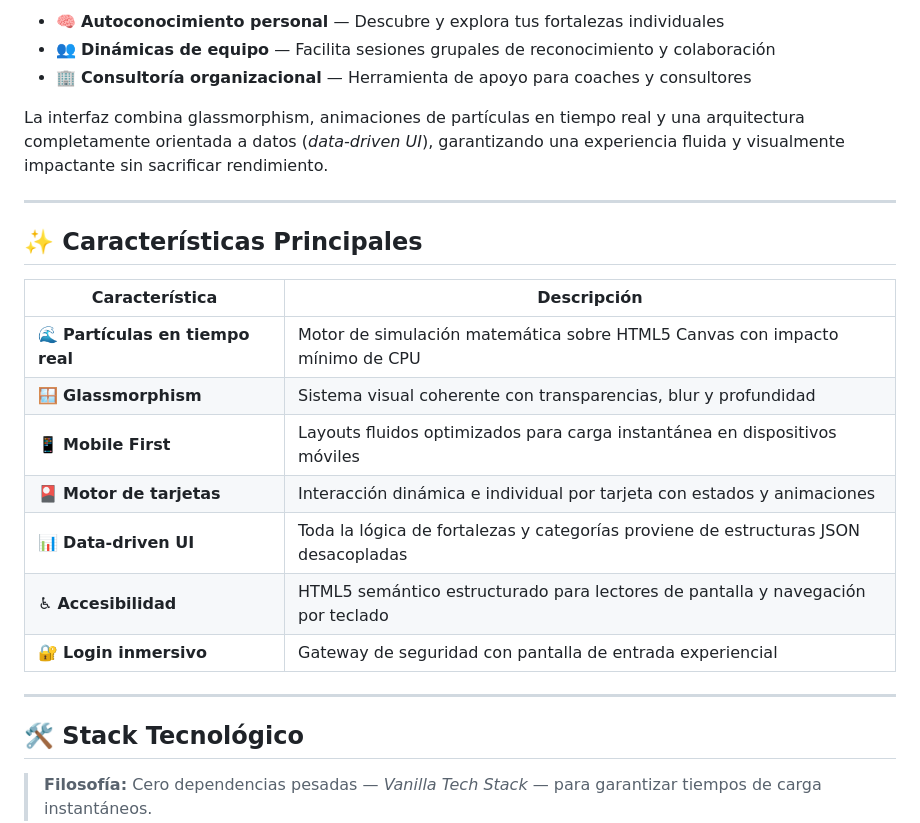
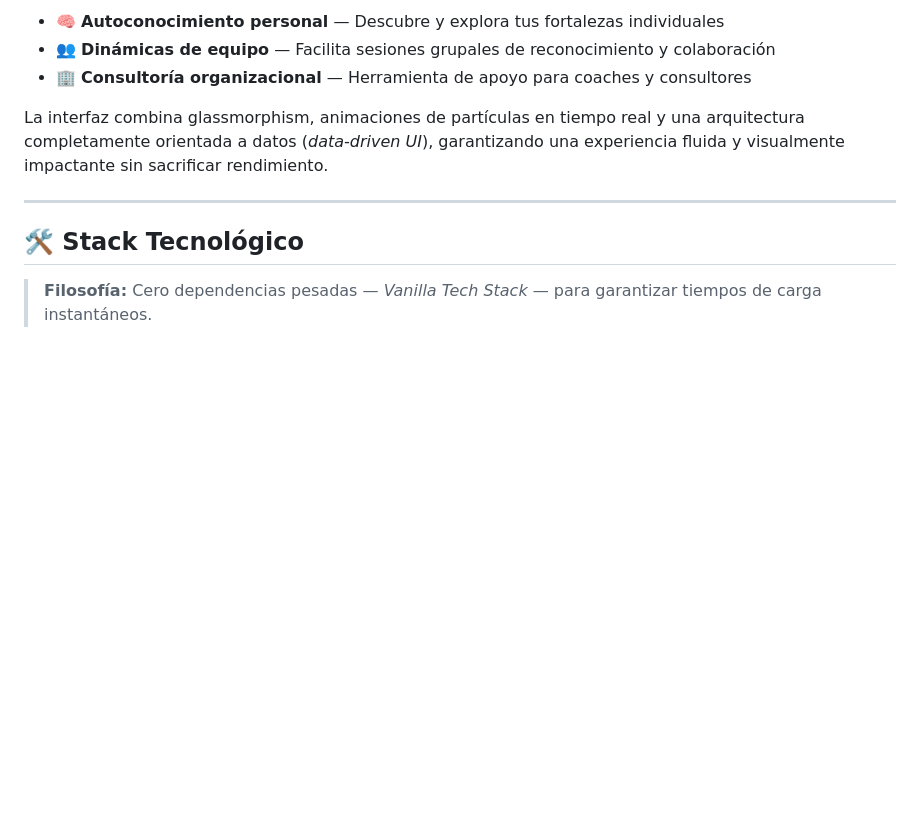
Before and after one commit to KrisAndre-25/Fortalezas-co3, a Markdown page: README.md, the part around one of its changes. GitHub-like rendering; blank space fills up the shorter version.

```diff
--- a/README.md
+++ b/README.md
@@ -49,20 +32,6 @@
 - 🏢 **Consultoría organizacional** — Herramienta de apoyo para coaches y consultores
 
 La interfaz combina glassmorphism, animaciones de partículas en tiempo real y una arquitectura completamente orientada a datos (*data-driven UI*), garantizando una experiencia fluida y visualmente impactante sin sacrificar rendimiento.
-
----
-
-## ✨ Características Principales
-
-| Característica | Descripción |
-|---|---|
-| 🌊 **Partículas en tiempo real** | Motor de simulación matemática sobre HTML5 Canvas con impacto mínimo de CPU |
-| 🪟 **Glassmorphism** | Sistema visual coherente con transparencias, blur y profundidad |
-| 📱 **Mobile First** | Layouts fluidos optimizados para carga instantánea en dispositivos móviles |
-| 🎴 **Motor de tarjetas** | Interacción dinámica e individual por tarjeta con estados y animaciones |
-| 📊 **Data-driven UI** | Toda la lógica de fortalezas y categorías proviene de estructuras JSON desacopladas |
-| ♿ **Accesibilidad** | HTML5 semántico estructurado para lectores de pantalla y navegación por teclado |
-| 🔐 **Login inmersivo** | Gateway de seguridad con pantalla de entrada experiencial |
 
 ---
 
```
Also changed, not shown: other parts of README.md (+0 -56 lines).
